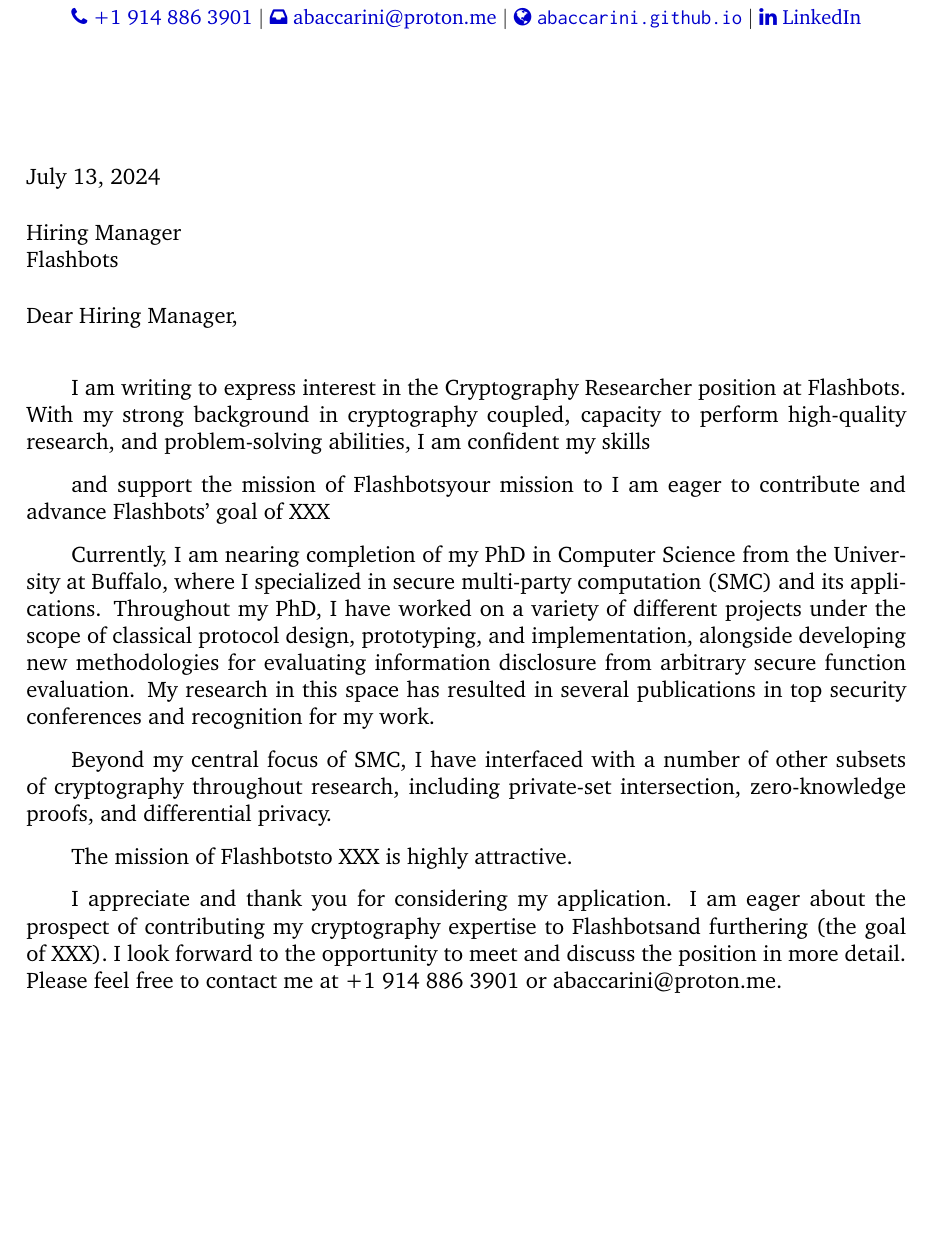
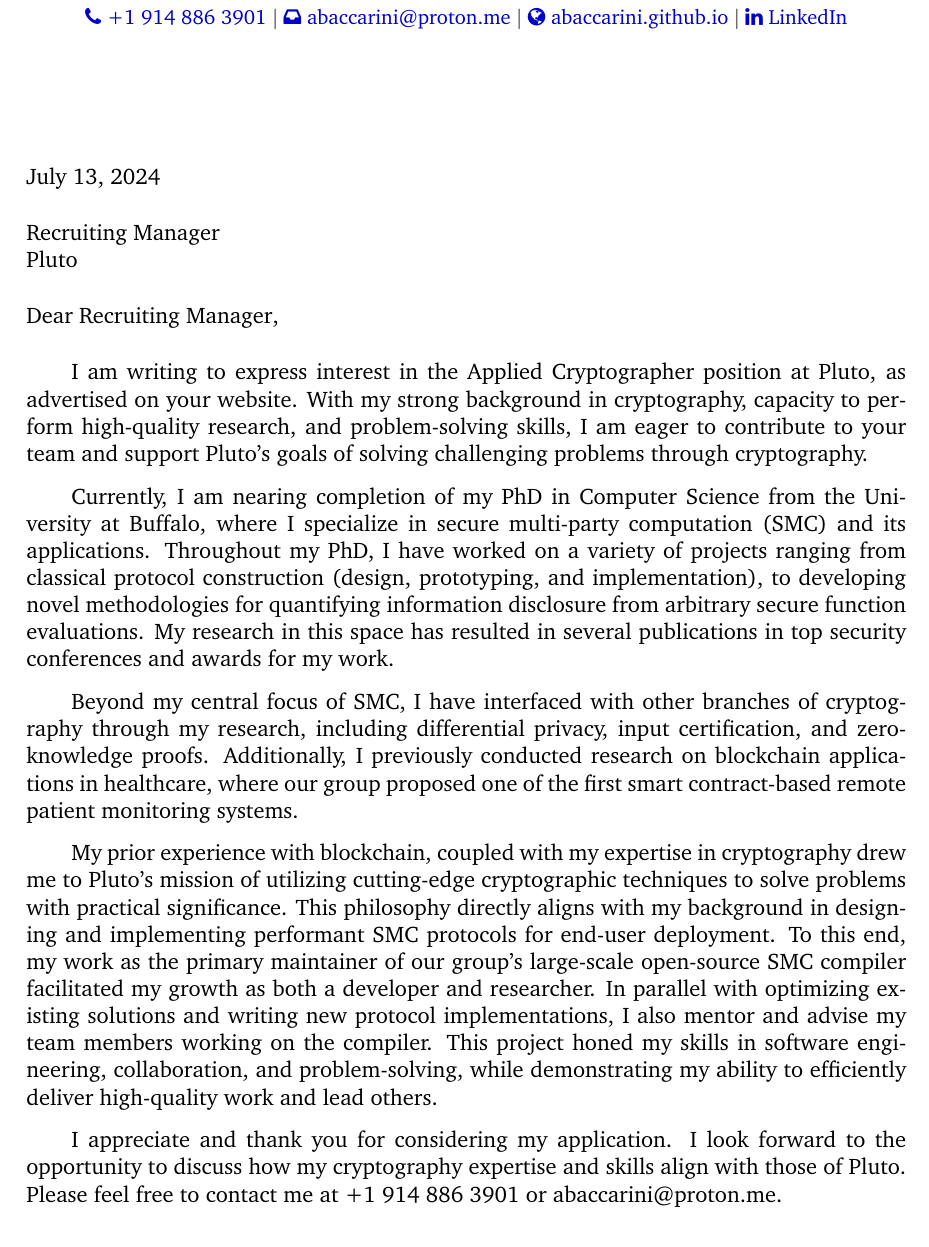
Before and after one commit to abaccarini/resume, a LaTeX letter (cover.tex, which reads body.tex, info.tex): part of the page, cut so that both start at the same text, the shorter picture padded with empty space. Compiled offline with pdfLaTeX.

Commit message:
tweaks throughout

```diff
--- a/body.tex
+++ b/body.tex
@@ -1,25 +1,59 @@
-% !TeX root = cover_main.tex
+% !TeX root = cover.tex
 
 % I am writing to express interest in the Cryptography Researcher position at \company. With my strong background in cryptography coupled with my ability to perform high-quality research, I am confident my skills
-I am writing to express interest in the Cryptography Researcher position at \company. With my strong background in cryptography coupled, capacity to perform high-quality research, and problem-solving abilities, I am confident my skills
+I am writing to express interest in the \position position at \company, as advertised on your website. With my strong background in cryptography, capacity to perform high-quality research, and problem-solving skills, I am eager to contribute to your team and support
+\companys goals of
+% building the first cryptographic computer.
+solving challenging problems through cryptography.
+% building secure, decentralized digital asset management systems.
 
-and support
-the mission of \company
-your mission to
-I am eager to contribute
-and advance
-\company' goal of XXX
+% minimizing the potential harm of MEV for Ethereum-based blockchains.
+% and support
+% the mission of \company
+% your mission to
+% I am eager to contribute to
+% % and advance
+% \company' goal of of developing
 
-Currently, I am nearing completion of my PhD in Computer Science from the University at Buffalo, where I specialized in secure multi-party computation (SMC) and its applications. Throughout my PhD, I have worked on a variety of different projects under the scope of classical protocol design, prototyping, and implementation, alongside developing new methodologies for evaluating information disclosure from arbitrary secure function evaluation.
-My research in this space has resulted in several publications in top security conferences and recognition
-% in the form of awards for my work.
-for my work.
+Currently, I am nearing completion of my PhD in Computer Science from the University at Buffalo, where I specialize in secure multi-party computation (SMC) and its applications. Throughout my PhD, I have worked on a variety of projects ranging from classical protocol construction (design, prototyping, and implementation), to developing novel methodologies for quantifying information disclosure from arbitrary secure function evaluations.
+My research in this space has resulted in several publications in top security conferences and awards for my work.
 
-Beyond my central focus of SMC, I have interfaced with a number of other subsets of cryptography throughout research, including private-set intersection, zero-knowledge proofs, and differential privacy.
+Beyond my central focus of SMC, I have interfaced with other branches of cryptography through my research, including differential privacy, input certification, and zero-knowledge proofs. Additionally, I previously conducted research on blockchain applications in healthcare, where our group proposed one of the first smart contract-based remote patient monitoring systems.
 
-The mission of \company to XXX is highly attractive.
+My prior experience with blockchain, coupled with my expertise in cryptography drew me to \companys mission of
+utilizing cutting-edge cryptographic techniques to solve problems with practical significance.
+% solving
+% bridging the gap between  and customer-facing applications.
+% providing secure and scalable solutions for digital assets,
+% My prior experience drew me to \companys mission of integrating cryptography at a fundamental level into next-generation technologies.
+% mitigating the negative consequences of MEV,
+% This presents the opportunity to a broad range of opportunities to develop cutting-edge cryptographic solutions.
+% Your work
+% Specifically,
+% due to the broad range of opportunities to develop cutting-edge cryptographic solutions. Specifically,
+% the secret sharing component of the Lock-Keeper system
+% your work on verifiable secret sharing
+% your work on multi-party computation and multi-signature schemes
+This philosophy directly aligns with my background in designing and implementing performant SMC protocols for end-user deployment.
+To this end, my work as the primary maintainer of our group's large-scale open-source SMC compiler facilitated my growth as both a developer and researcher.
+In parallel with optimizing existing solutions and writing new protocol implementations, I also mentor and advise my team members working on the compiler.
+This project honed my skills in software engineering, collaboration, and problem-solving, while demonstrating my ability to efficiently deliver high-quality work and lead others.
+% gained valuable experience developing and maintaining software
+% through my work on our group's large-scale open-source SMC compiler.
+
+% Furthermore, I am actively part of an ongoing project for building frameworks for secure computation with certified inputs. This carries direct applications in blockchain-based applications by enforcing correctness and accountability across computational participants.
+
+% My responsibilities include
+% research on accountability in multi-party computation is directly related to an ongoing project
+% the research problem of guaranteeing cryptographic privacy for searchers is attractive since it  for deployment in untrusted environments.
+% ,  and interest in building privacy enhancing technologies.
+
+I appreciate and thank you for considering my application.
+I look forward to the opportunity to discuss how my cryptography expertise and skills align with those of \company.
+% about the prospect of contributing my cryptography expertise to \company and furthering (the goal of XXX).
+% I look forward to the opportunity to meet and discuss the position in more detail.
+Please feel free to contact me at \myphone or \myemail.
+% Thank you for your time.
 
 
-I appreciate and thank you for considering my application. I am eager about the prospect of contributing my cryptography expertise to \company and furthering (the goal of XXX).
-I look forward to the opportunity to meet and discuss the position in more detail. Please feel free to contact me at \myphone or \myemail.
-% Thank you for your time.
+% I want to be able to leverage my epxerience in secure multi-party computation to solve real-world problems in the crytpo space.
--- a/cover_main.tex
+++ b/cover.tex
@@ -6,17 +6,21 @@
 \usepackage{eso-pic}
 \usepackage{charter}
 \usepackage{marvosym}
-
+\usepackage{xspace}
 \usepackage{color,hyperref}
 \definecolor{darkblue}{rgb}{0.0,0.0,0.8}
 \hypersetup{colorlinks,breaklinks,linkcolor=darkblue,urlcolor=darkblue,anchorcolor=darkblue,citecolor=darkblue}
 
+\urlstyle{same}
 \usepackage{fontawesome}
 \usepackage{latexsym}
 \usepackage{fancyhdr}
 \usepackage{inconsolata}
 \usepackage[english]{babel}
 \usepackage{tabularx}
+
+% used to make it easier to copy-paste into text boxes
+% \usepackage[none]{hyphenat}
 
 \addtolength{\topmargin}{-0.5in}
 \addtolength{\textheight}{1.0in}
--- a/info.tex
+++ b/info.tex
@@ -7,10 +7,10 @@
 % Personal information
 \newcommand{\myname}{Alessandro Baccarini} % Your name (e.g. "John Smith")
 \newcommand{\mytitle}{} % Your title (e.g. "Applicant")
-\newcommand{\myemail}{abaccarini@proton.me} % Your email (e.g. "me@mydomain.com")
-\newcommand{\mylinkedin}{alessandro-baccarini} % Your LinkedIn profile name (e.g. "myname")
-\newcommand{\myphone}{+1 914 886 3901 } % Your phone number (e.g. "123.456.7890")
+\newcommand{\myemail}{abaccarini@proton.me}
+\newcommand{\mylinkedin}{alessandro-baccarini}
+\newcommand{\myphone}{+1 914 886 3901 }
 
-\newcommand{\recipient}{Hiring Manager} % The recipient (e.g. "Hiring Manager")
-\newcommand{\greeting}{Dear} % The greeting to use (e.g. "Dear")
-\newcommand{\closer}{Sincerely} % The closer to use (e.g. "Kind Regards")
+% \newcommand{\recipient}{Hiring Manager\xspace} % The recipient (e.g. "Hiring Manager")
+\newcommand{\recipient}{Recruiting Manager\xspace}
+\newcommand{\greeting}{Dear\xspace}
```
Also changed, not shown: resume.tex (renamed from main.tex, +7 -7 lines), cover.tex (1 more changed lines), info.tex (8 more changed lines).
